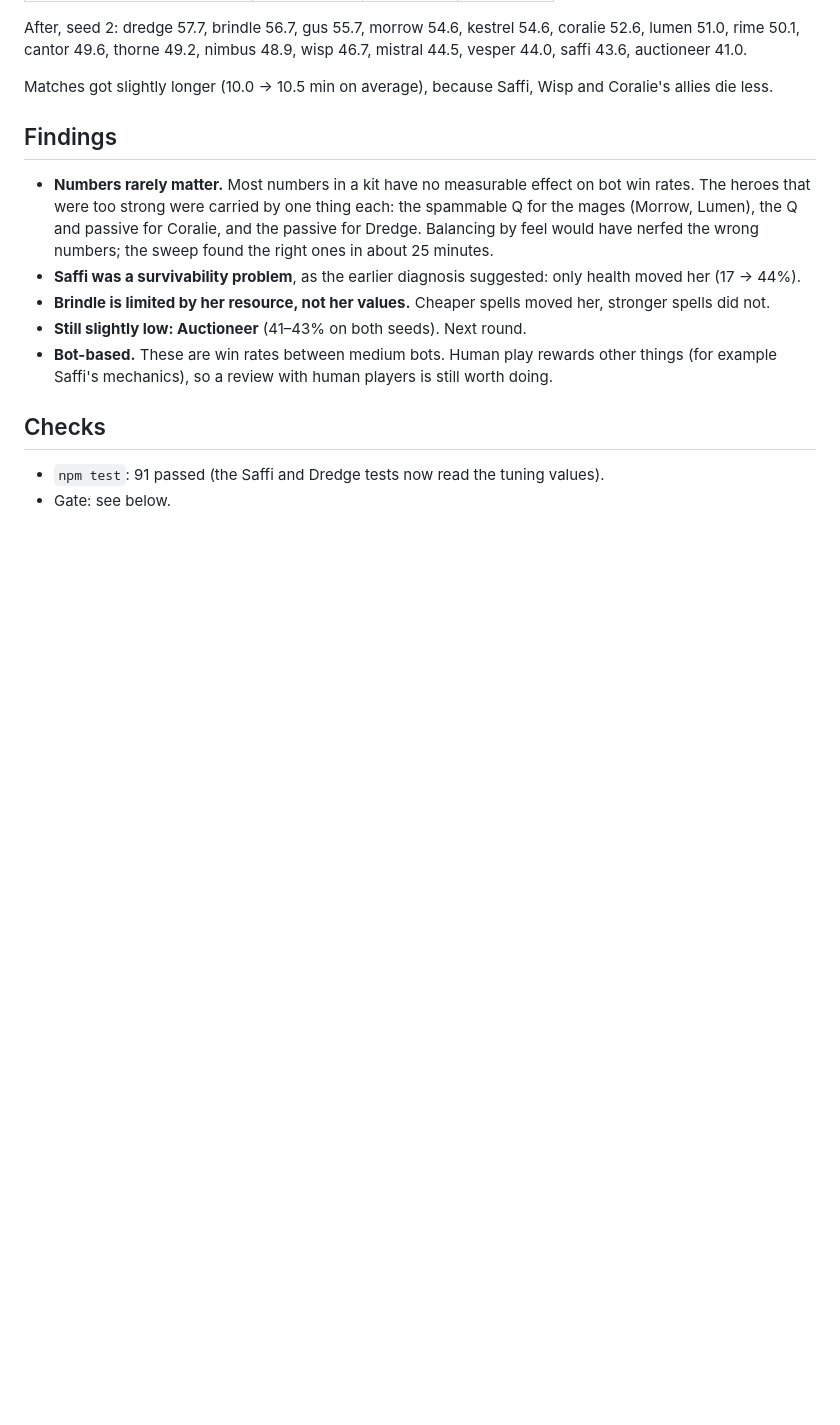
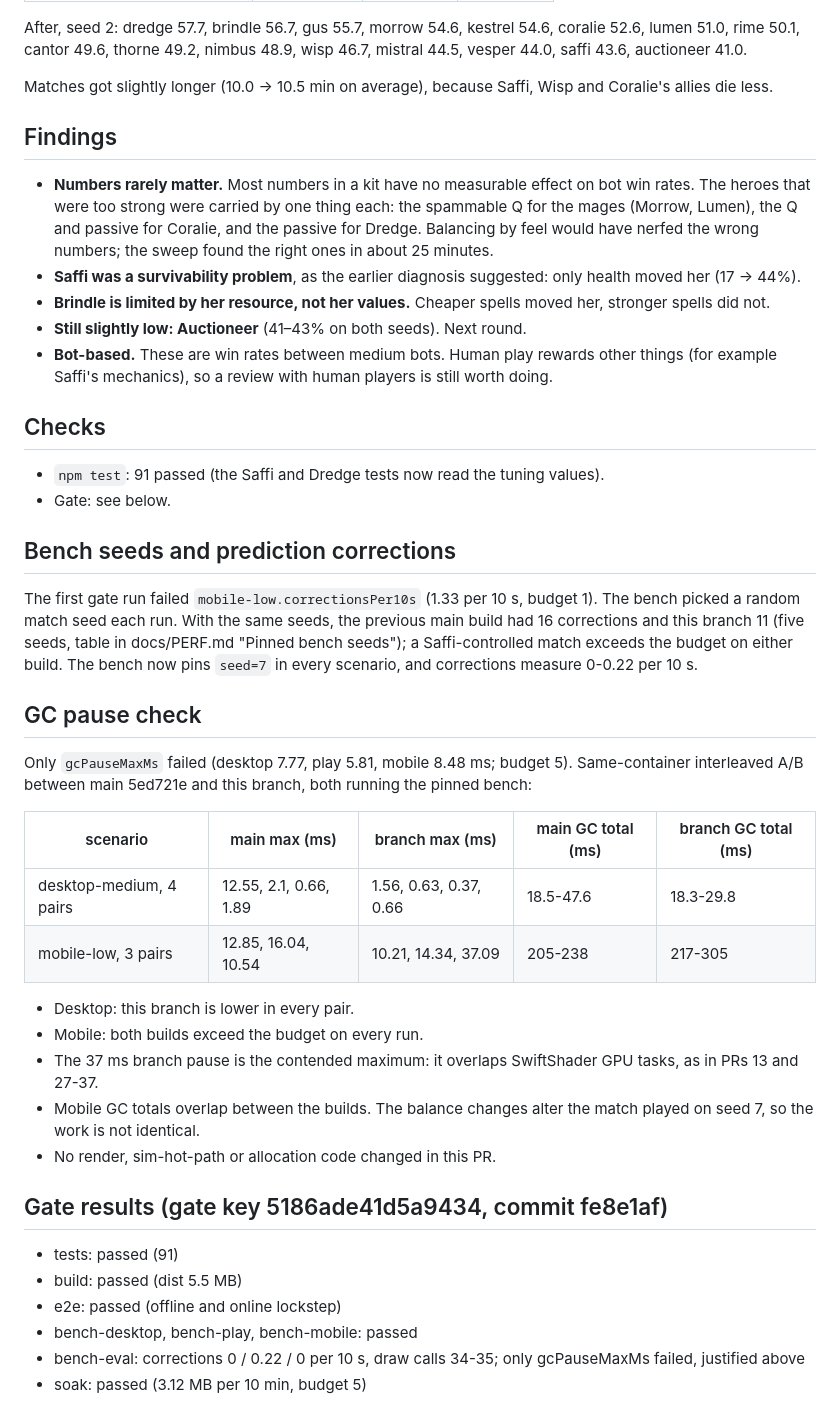
Before and after one commit to cf-lucas-moskau/game, a Markdown page: docs/prs/0038-balance-pass.md, the part around the change. Drawn GitHub-style; blank space fills up the shorter version.

Commit message:
docs(pr-38): record gate results with bench-seed and GC checks
Co-Authored-By: Claude Opus 5.5 <noreply@anthropic.com>
Claude-Session: https://claude.ai/code/session_01MrWXRzAuACxJxbFekZeW6M

```diff
--- a/docs/prs/0038-balance-pass.md
+++ b/docs/prs/0038-balance-pass.md
@@ -90,3 +90,36 @@ Matches got slightly longer (10.0 → 10.5 min on average), because Saffi, Wisp
 
 - `npm test`: 91 passed (the Saffi and Dredge tests now read the tuning values).
 - Gate: see below.
+
+## Bench seeds and prediction corrections
+
+The first gate run failed `mobile-low.correctionsPer10s` (1.33 per 10 s, budget 1). The bench picked a random match
+seed each run. With the same seeds, the previous main build had 16 corrections and this branch 11 (five seeds, table
+in docs/PERF.md "Pinned bench seeds"); a Saffi-controlled match exceeds the budget on either build. The bench now pins
+`seed=7` in every scenario, and corrections measure 0-0.22 per 10 s.
+
+## GC pause check
+
+Only `gcPauseMaxMs` failed (desktop 7.77, play 5.81, mobile 8.48 ms; budget 5). Same-container interleaved A/B
+between main 5ed721e and this branch, both running the pinned bench:
+
+| scenario | main max (ms) | branch max (ms) | main GC total (ms) | branch GC total (ms) |
+| --- | --- | --- | --- | --- |
+| desktop-medium, 4 pairs | 12.55, 2.1, 0.66, 1.89 | 1.56, 0.63, 0.37, 0.66 | 18.5-47.6 | 18.3-29.8 |
+| mobile-low, 3 pairs | 12.85, 16.04, 10.54 | 10.21, 14.34, 37.09 | 205-238 | 217-305 |
+
+- Desktop: this branch is lower in every pair.
+- Mobile: both builds exceed the budget on every run.
+- The 37 ms branch pause is the contended maximum: it overlaps SwiftShader GPU tasks, as in PRs 13 and 27-37.
+- Mobile GC totals overlap between the builds. The balance changes alter the match played on seed 7, so the work is
+  not identical.
+- No render, sim-hot-path or allocation code changed in this PR.
+
+## Gate results (gate key 5186ade41d5a9434, commit fe8e1af)
+
+- tests: passed (91)
+- build: passed (dist 5.5 MB)
+- e2e: passed (offline and online lockstep)
+- bench-desktop, bench-play, bench-mobile: passed
+- bench-eval: corrections 0 / 0.22 / 0 per 10 s, draw calls 34-35; only gcPauseMaxMs failed, justified above
+- soak: passed (3.12 MB per 10 min, budget 5)
```
